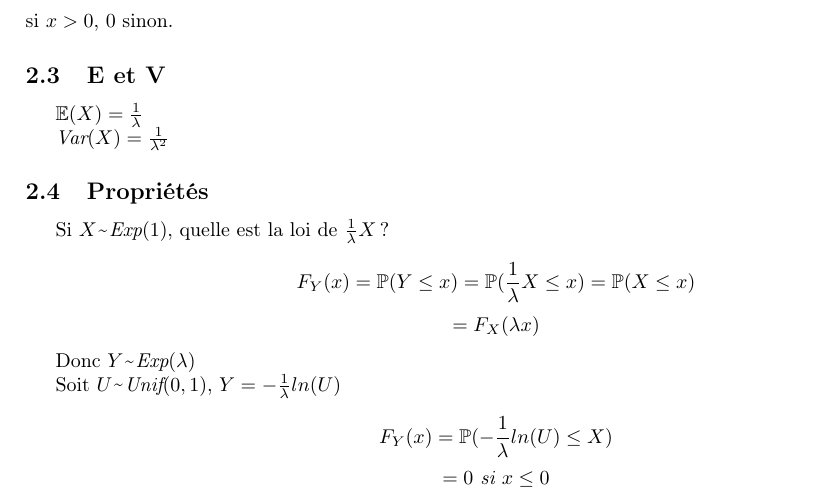
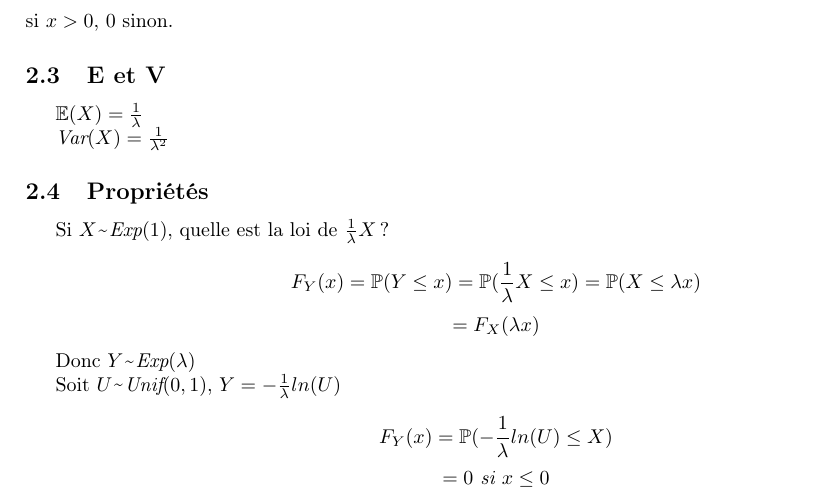
Before and after one commit to W-Schmitt/1AA-Probas, a LaTeX document (cours2.tex): part of page 2 of 2, cut so that both start at the same text. Compiled offline with pdfLaTeX.

Commit message:
Petite erreur
Le lambda avait disparu <3

```diff
--- a/cours2.tex
+++ b/cours2.tex
@@ -89,7 +89,7 @@ $\textit{Var}(X) = \frac{1}{\lambda^2}$
 
 Si $X \textapprox \textit{Exp}(1)$, quelle est la loi de $\frac{1}{\lambda}X$ ?
 
-$$ F_Y(x) = \mathbb{P}(Y \leq x) = \mathbb{P}(\frac{1}{\lambda} X \leq x) = \mathbb{P}(X \leq x) $$
+$$ F_Y(x) = \mathbb{P}(Y \leq x) = \mathbb{P}(\frac{1}{\lambda} X \leq x) = \mathbb{P}(X \leq \lambda x) $$
 $$ = F_X(\lambda x)$$
 
 Donc $Y \textapprox \textit{Exp}(\lambda)$
```
